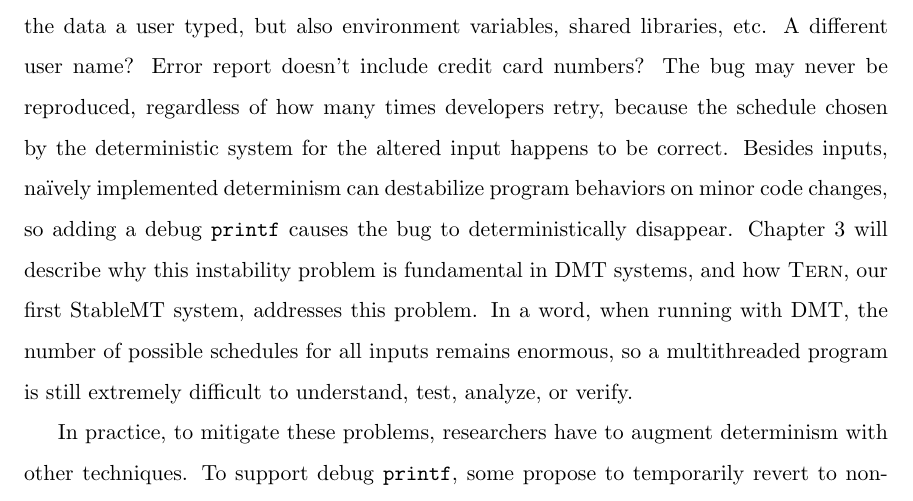
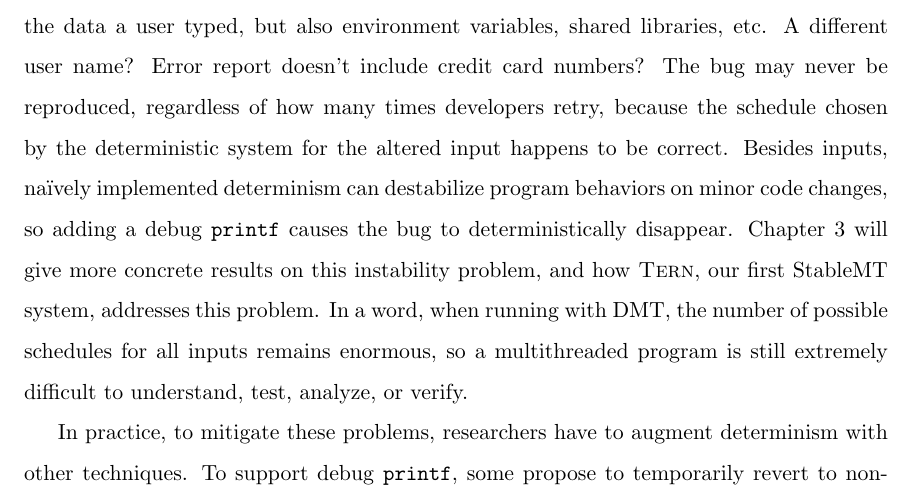
Before and after one commit to hemingcui/phd-thesis, a LaTeX thesis (thesis.tex, which reads smt-motivation.tex): part of page 26 of 72, cut so that both start at the same text. Compiled offline with pdfLaTeX; a LaTeX package or settings file that is missing is left out; a missing bibliography style is replaced by a similar one.

Commit message:
Refactor tern.

```diff
--- a/smt-motivation.tex
+++ b/smt-motivation.tex
@@ -353,17 +353,16 @@ inputs, despite that the differences in input do not invalidate the tested
 schedule. Debugging now requires every bit of the bug-inducing input, including
 not only the data a user typed, but also environment variables, shared
 libraries, \etc. A different user name?  Error report doesn't include credit
-card numbers?
-The bug may never be reproduced, regardless of how many times developers
-retry, because the schedule chosen by the deterministic system for the
-altered input happens to be correct. Besides inputs, na\"{i}vely implemented
+card numbers? The bug may never be reproduced, regardless of how many times
+developers retry, because the schedule chosen by the deterministic system for
+the altered input happens to be correct. Besides inputs, na\"{i}vely implemented
 determinism can destabilize program behaviors on minor code changes, so adding a
 debug \vv{printf} causes the bug to deterministically disappear.
-Chapter~\ref{sec:tern} will describe why this instability problem is fundamental
-in \dmt systems, and how \tern, our first \smt system, addresses this problem.
-In a word, when running with \dmt, the number of possible schedules for all
-inputs remains enormous, so a multithreaded program is still extremely difficult
-to understand, test, analyze, or verify.
+Chapter~\ref{sec:tern} will give more concrete results on this
+instability problem, and how \tern, our first \smt system, addresses this
+problem. In a word, when running with \dmt, the number of possible schedules for
+all inputs remains enormous, so a multithreaded program is still extremely
+difficult to understand, test, analyze, or verify.
 
 In practice, to mitigate these problems, researchers have to augment
 determinism with other techniques.  To support debug \vv{printf}, some
```
